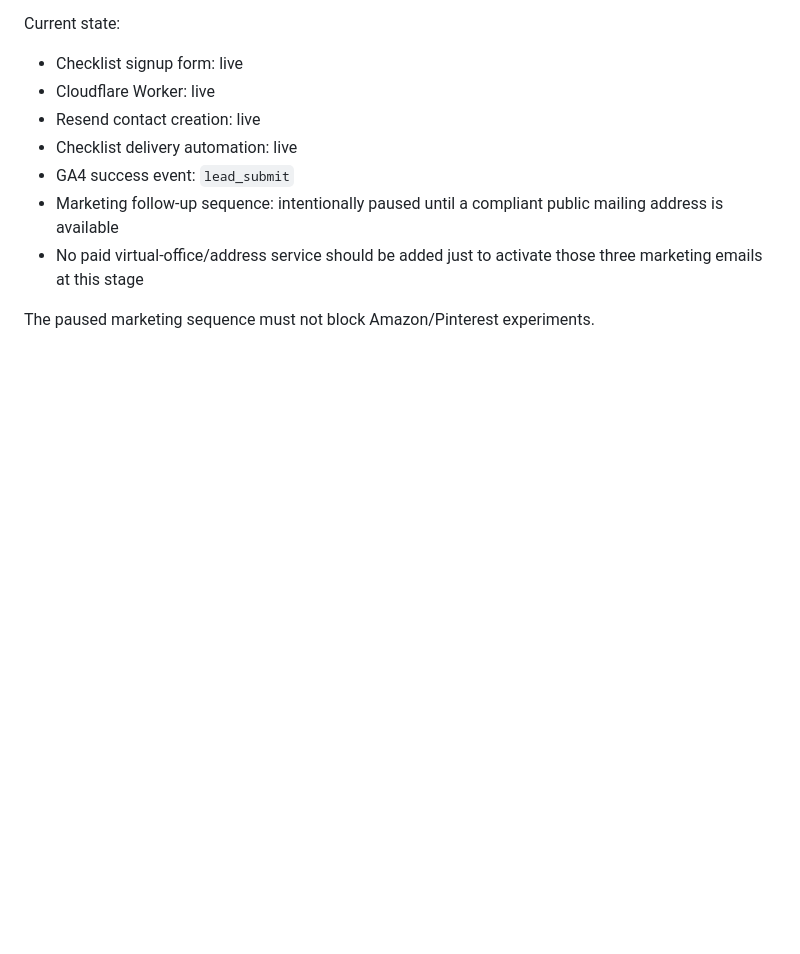
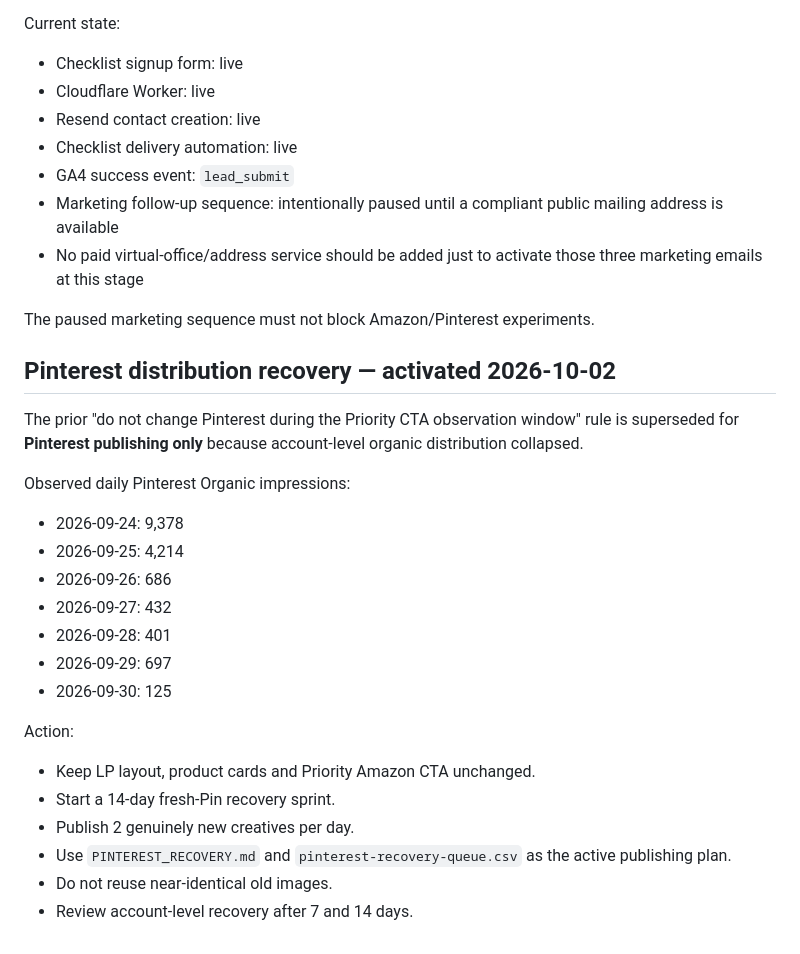
Before and after one commit to quietfieldliving/japandi-home-decor, a Markdown page: EXPERIMENTS.md, the part around the change. GitHub-like rendering; blank space fills up the shorter version.

Commit message:
Activate Pinterest distribution recovery phase

```diff
--- a/EXPERIMENTS.md
+++ b/EXPERIMENTS.md
@@ -197,3 +197,27 @@ Current state:
 - No paid virtual-office/address service should be added just to activate those three marketing emails at this stage
 
 The paused marketing sequence must not block Amazon/Pinterest experiments.
+
+
+## Pinterest distribution recovery — activated 2026-10-02
+
+The prior "do not change Pinterest during the Priority CTA observation window" rule is superseded for **Pinterest publishing only** because account-level organic distribution collapsed.
+
+Observed daily Pinterest Organic impressions:
+
+- 2026-09-24: 9,378
+- 2026-09-25: 4,214
+- 2026-09-26: 686
+- 2026-09-27: 432
+- 2026-09-28: 401
+- 2026-09-29: 697
+- 2026-09-30: 125
+
+Action:
+
+- Keep LP layout, product cards and Priority Amazon CTA unchanged.
+- Start a 14-day fresh-Pin recovery sprint.
+- Publish 2 genuinely new creatives per day.
+- Use `PINTEREST_RECOVERY.md` and `pinterest-recovery-queue.csv` as the active publishing plan.
+- Do not reuse near-identical old images.
+- Review account-level recovery after 7 and 14 days.
```
